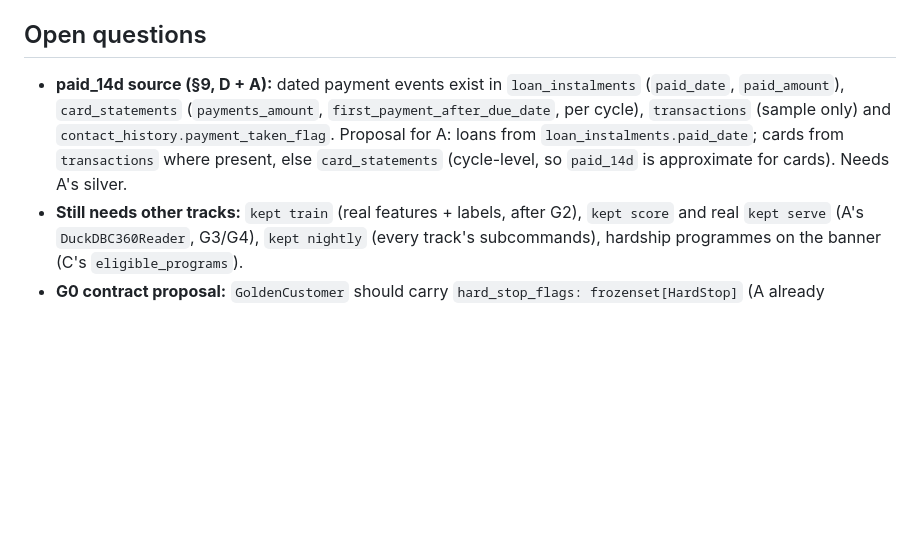
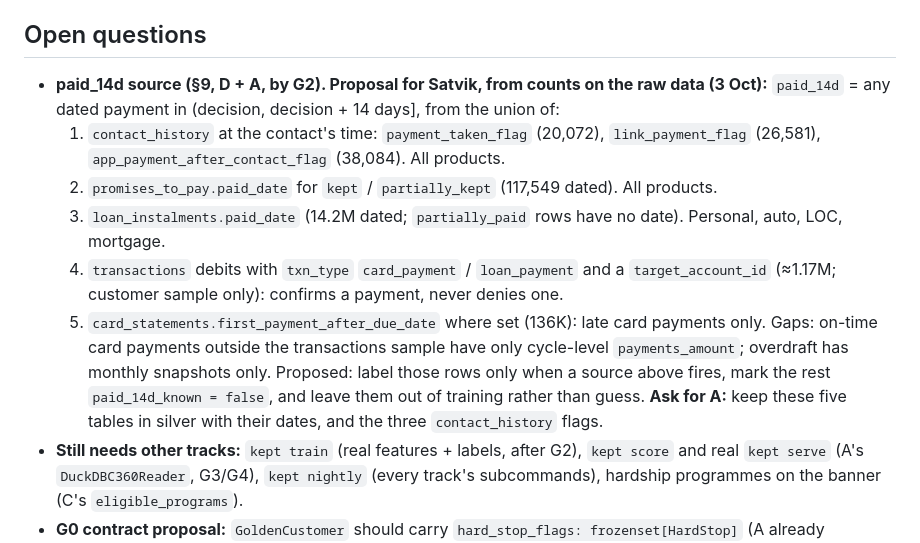
Before and after one commit to shrey715/kept, a Markdown page: docs/tracks/Track_D.md, the part around the change. Rendered like a GitHub page; blank space fills up the shorter version.

Commit message:
Track D: paid_14d source proposal for A, with counts

```diff
--- a/docs/tracks/Track_D.md
+++ b/docs/tracks/Track_D.md
@@ -54,7 +54,15 @@ Person: Shreyas Deb · Tasks: `docs/TEAM_PLAN.md` §5
 - **For B:** `/ask` is now a one-line pass-through to `services.ask` (it raised before even with a service injected). The demo Ask answers the kept-rate metric with real SQL over `data/raw`; everything else is B's.
 
 ## Open questions
-- **paid_14d source (§9, D + A):** dated payment events exist in `loan_instalments` (`paid_date`, `paid_amount`), `card_statements` (`payments_amount`, `first_payment_after_due_date`, per cycle), `transactions` (sample only) and `contact_history.payment_taken_flag`. Proposal for A: loans from `loan_instalments.paid_date`; cards from `transactions` where present, else `card_statements` (cycle-level, so `paid_14d` is approximate for cards). Needs A's silver.
+- **paid_14d source (§9, D + A, by G2). Proposal for Satvik, from counts on the raw data (3 Oct):**
+  `paid_14d` = any dated payment in (decision, decision + 14 days], from the union of:
+  1. `contact_history` at the contact's time: `payment_taken_flag` (20,072), `link_payment_flag` (26,581), `app_payment_after_contact_flag` (38,084). All products.
+  2. `promises_to_pay.paid_date` for `kept` / `partially_kept` (117,549 dated). All products.
+  3. `loan_instalments.paid_date` (14.2M dated; `partially_paid` rows have no date). Personal, auto, LOC, mortgage.
+  4. `transactions` debits with `txn_type` `card_payment` / `loan_payment` and a `target_account_id` (≈1.17M; customer sample only): confirms a payment, never denies one.
+  5. `card_statements.first_payment_after_due_date` where set (136K): late card payments only.
+  Gaps: on-time card payments outside the transactions sample have only cycle-level `payments_amount`; overdraft has monthly snapshots only. Proposed: label those rows only when a source above fires, mark the rest `paid_14d_known = false`, and leave them out of training rather than guess.
+  **Ask for A:** keep these five tables in silver with their dates, and the three `contact_history` flags.
 - **Still needs other tracks:** `kept train` (real features + labels, after G2), `kept score` and real `kept serve` (A's `DuckDBC360Reader`, G3/G4), `kept nightly` (every track's subcommands), hardship programmes on the banner (C's `eligible_programs`).
 - **G0 contract proposal:** `GoldenCustomer` should carry `hard_stop_flags: frozenset[HardStop]` (A already computes it in `kept.data.gold.hard_stop_flags`). Today gold only has a yes/no `collections_hold`, so the context builder labels an unexplained hold INSOLVENCY. Additive change across the four golden-record copies (plan §8), A's files.
 
```
